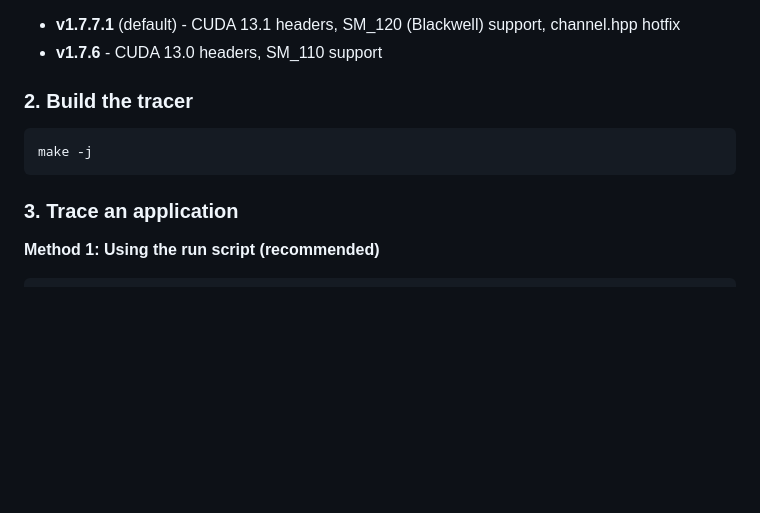
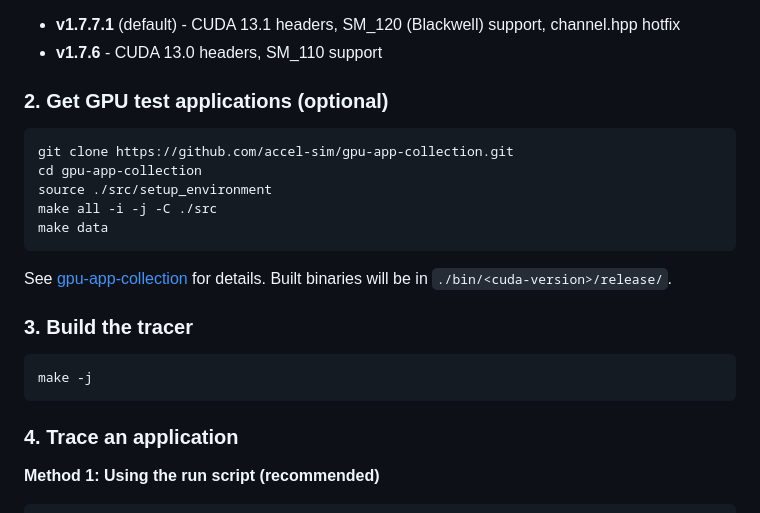
Before and after one commit to dzwduan/modern-gpu-simulator-micro-2025, a Markdown page: nv_trace/README.md, the part around the change. GitHub-like rendering; blank space fills up the shorter version.

Commit message:
docs(nv_trace): add gpu-app-collection setup instructions to README
Co-authored-by: Cursor <cursoragent@cursor.com>

````diff
--- a/nv_trace/README.md
+++ b/nv_trace/README.md
@@ -44,13 +44,25 @@ Supported NVBit versions:
 - **v1.7.7.1** (default) - CUDA 13.1 headers, SM_120 (Blackwell) support, channel.hpp hotfix
 - **v1.7.6** - CUDA 13.0 headers, SM_110 support
 
-### 2. Build the tracer
+### 2. Get GPU test applications (optional)
+
+```bash
+git clone https://github.com/accel-sim/gpu-app-collection.git
+cd gpu-app-collection
+source ./src/setup_environment
+make all -i -j -C ./src
+make data
+```
+
+See [gpu-app-collection](https://github.com/accel-sim/gpu-app-collection) for details. Built binaries will be in `./bin/<cuda-version>/release/`.
+
+### 3. Build the tracer
 
 ```bash
 make -j
 ```
 
-### 3. Trace an application
+### 4. Trace an application
 
 **Method 1: Using the run script (recommended)**
 
````
